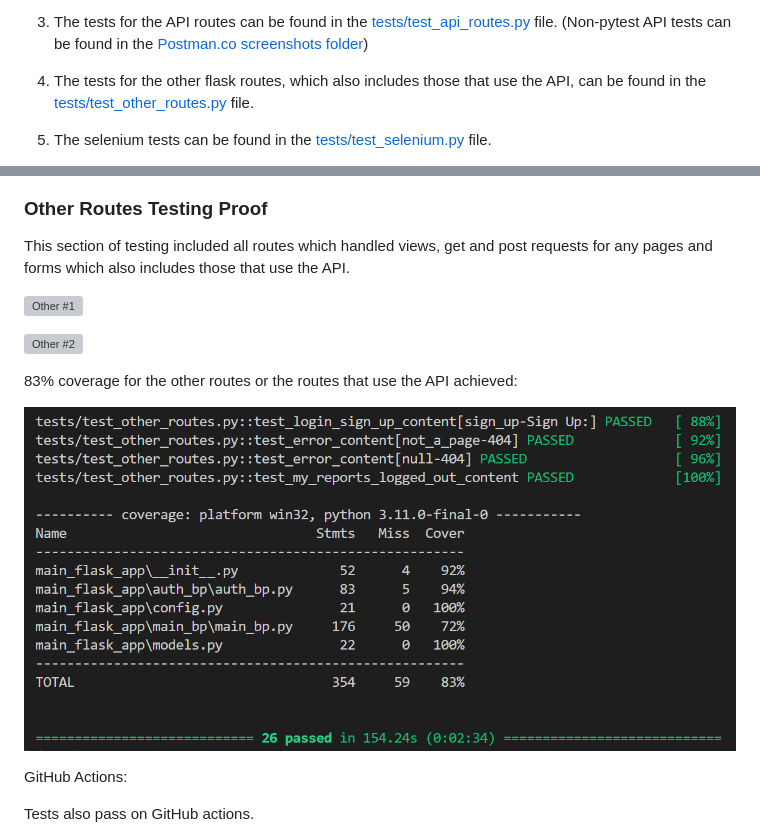
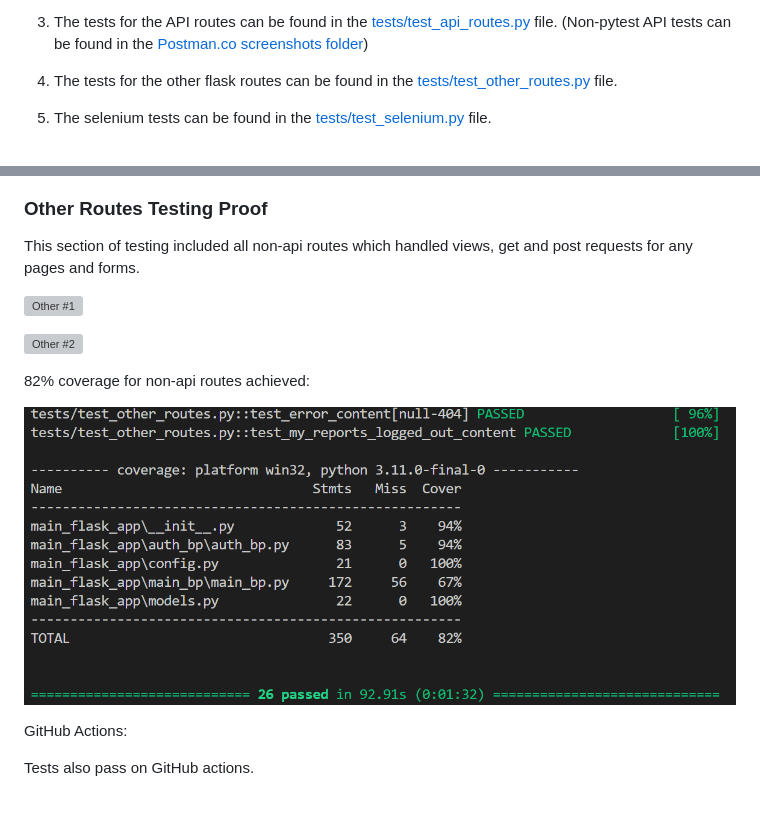
Before and after one commit to Aan03/cycling_dashboard_uni, a Markdown page: README.md, 2 parts joined by grey strips. Drawn GitHub-style; pictures changed too: screenshots/tests_other_passed_local3.PNG; blank space fills up the shorter version; grey boxes are pictures that could not be loaded.

```diff
--- a/README.md
+++ b/README.md
@@ -162,7 +162,7 @@ JSON request body format for this request:
 
 3. The tests for the API routes can be found in the [tests/test_api_routes.py](/tests/test_api_routes.py) file. (Non-pytest API tests can be found in the [Postman.co screenshots folder](screenshots\api_postman.co_screenshots))
 
-4. The tests for the other flask routes, which also includes those that use the API, can be found in the [tests/test_other_routes.py](/tests/test_other_routes.py) file.
+4. The tests for the other flask routes can be found in the [tests/test_other_routes.py](/tests/test_other_routes.py) file.
 
 5. The selenium tests can be found in the [tests/test_selenium.py](/tests/test_selenium.py) file.
 
@@ -191,13 +191,13 @@ Tests also pass on GitHub actions.
 
 ### Other Routes Testing Proof
 
-This section of testing included all routes which handled views, get and post requests for any pages and forms which also includes those that use the API.
+This section of testing included all non-api routes which handled views, get and post requests for any pages and forms.
 
 ![Other #1](/screenshots/tests_other_passed_local1.PNG)
 
 ![Other #2](/screenshots/tests_other_passed_local2.PNG)
 
-83% coverage for the other routes or the routes that use the API achieved:
+82% coverage for non-api routes achieved:
 
 ![Other #3](/screenshots/tests_other_passed_local3.PNG)
 
```
Also changed, not shown: 5 other files.
